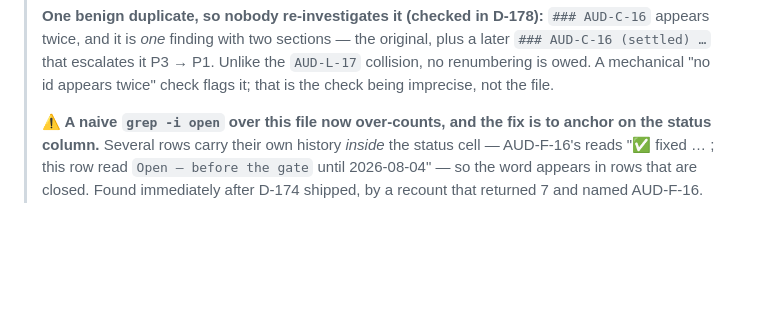
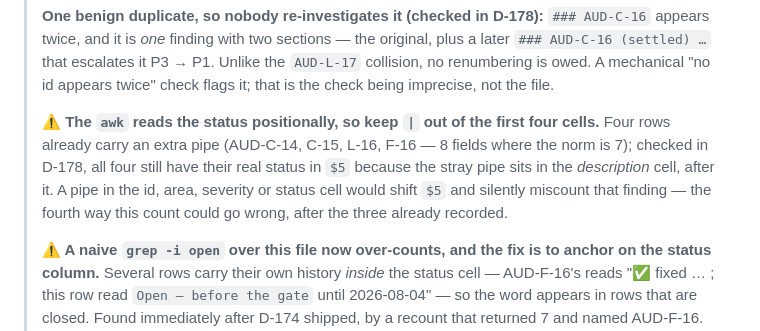
Before and after one commit to lucasjeongsikpark/IntelliChoice, a Markdown page: docs/ROADMAP.md, the part around the change. Rendered like a GitHub page; blank space fills up the shorter version.

Commit message:
ROADMAP: the recount awk reads status positionally, so pipes must stay out of cells 1-4
Four rows already carry a stray pipe (AUD-C-14, C-15, L-16, F-16 - 8 fields where the
norm is 7). Checked: all four still have their real status in $5, because the extra
pipe sits in the description cell after it. But a pipe in the id, area, severity or
status cell would shift $5 and silently miscount that finding - a fourth way this
count could go wrong, after the three already recorded in this file.

Co-Authored-By: Claude Opus 5 (1M context) <noreply@anthropic.com>

```diff
--- a/docs/ROADMAP.md
+++ b/docs/ROADMAP.md
@@ -715,6 +715,12 @@ which stop the line.
 > `### AUD-C-16 (settled) …` that escalates it P3 → P1. Unlike the `AUD-L-17` collision, no
 > renumbering is owed. A mechanical "no id appears twice" check flags it; that is the check being
 > imprecise, not the file.
+>
+> **⚠️ The `awk` reads the status positionally, so keep `|` out of the first four cells.** Four rows
+> already carry an extra pipe (AUD-C-14, C-15, L-16, F-16 — 8 fields where the norm is 7); checked in
+> D-178, all four still have their real status in `$5` because the stray pipe sits in the *description*
+> cell, after it. A pipe in the id, area, severity or status cell would shift `$5` and silently
+> miscount that finding — the fourth way this count could go wrong, after the three already recorded.
 >
 > **⚠️ A naive `grep -i open` over this file now over-counts, and the fix is to anchor on the status
 > column.** Several rows carry their own history *inside* the status cell — AUD-F-16's reads
```
